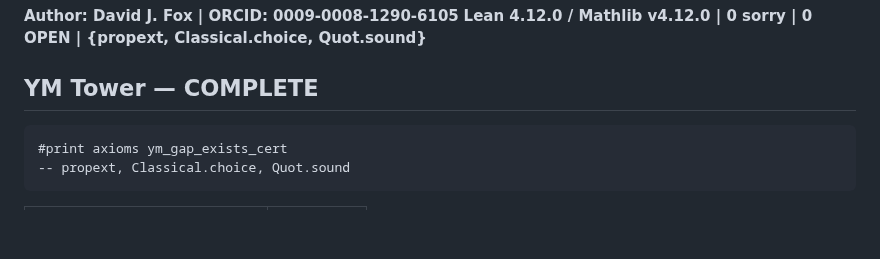
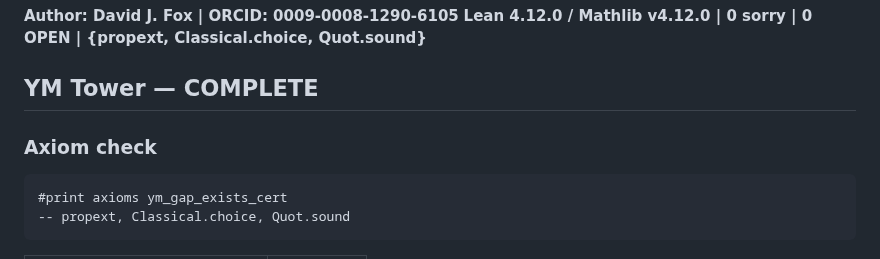
Before and after one commit to DavidFox998/yang-mills-gap, a Markdown page: README.md, the part around the change. GitHub-like rendering; blank space fills up the shorter version.

Commit message:
docs: add ### Axiom check label above #print axioms block

````diff
--- a/README.md
+++ b/README.md
@@ -4,6 +4,8 @@
 **Lean 4.12.0 / Mathlib v4.12.0 | 0 sorry | 0 OPEN | {propext, Classical.choice, Quot.sound}**
 
 ## YM Tower — COMPLETE
+
+### Axiom check
 
 ```lean
 #print axioms ym_gap_exists_cert
````
